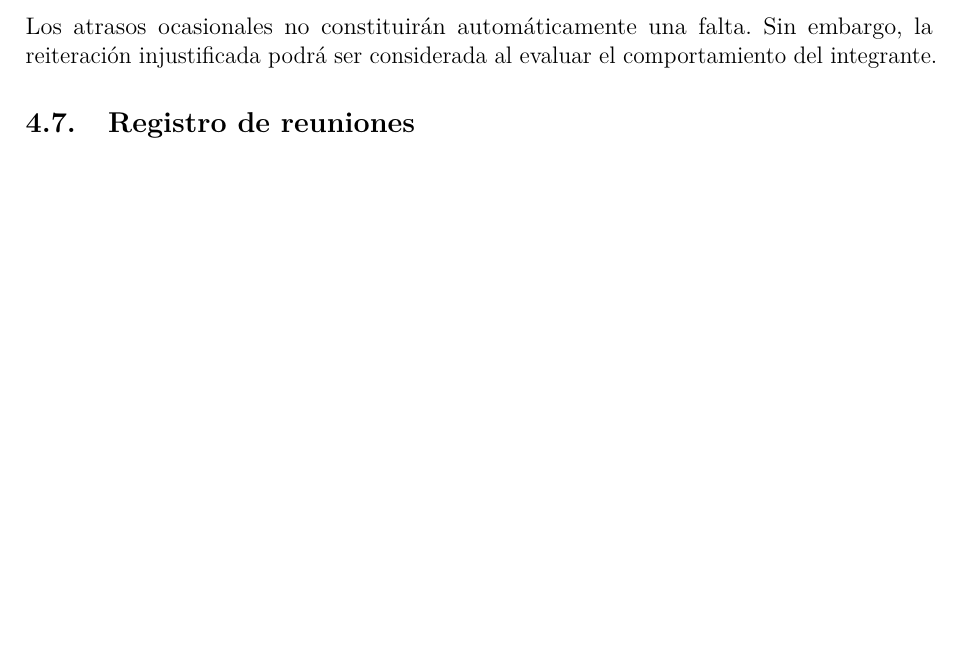
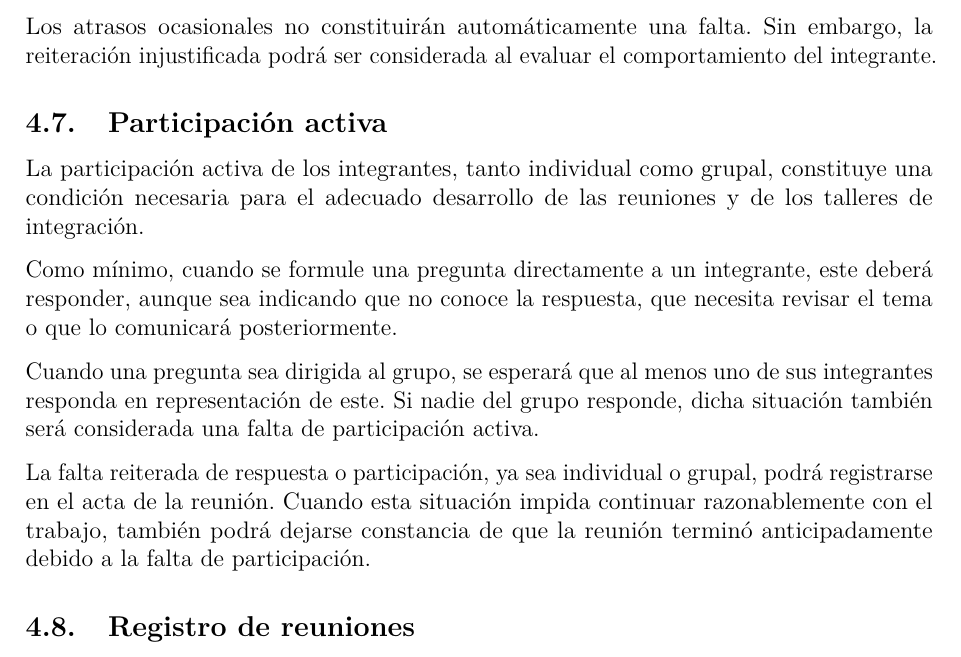
Before and after one commit to FernandoValdes01/ceretime, a LaTeX document (docs/codigoetica.tex): part of page 4 of 15 before the commit and part of page 4 of 16 after it, cut so that both start at the same text, the shorter picture padded with empty space. Compiled offline with pdfLaTeX.

Commit message:
docs: actualizar participación en reuniones

```diff
--- a/docs/codigoetica.tex
+++ b/docs/codigoetica.tex
@@ -175,6 +175,16 @@ Al horario establecido para una reunión se otorgará un margen máximo de esper
 Este margen se establece considerando que las reuniones tienen normalmente una duración aproximada de una hora y que retrasar su inicio afecta la disponibilidad del resto de los participantes.
 
 Los atrasos ocasionales no constituirán automáticamente una falta. Sin embargo, la reiteración injustificada podrá ser considerada al evaluar el comportamiento del integrante.
+
+\subsection{Participación activa}
+
+La participación activa de los integrantes, tanto individual como grupal, constituye una condición necesaria para el adecuado desarrollo de las reuniones y de los talleres de integración.
+
+Como mínimo, cuando se formule una pregunta directamente a un integrante, este deberá responder, aunque sea indicando que no conoce la respuesta, que necesita revisar el tema o que lo comunicará posteriormente.
+
+Cuando una pregunta sea dirigida al grupo, se esperará que al menos uno de sus integrantes responda en representación de este. Si nadie del grupo responde, dicha situación también será considerada una falta de participación activa.
+
+La falta reiterada de respuesta o participación, ya sea individual o grupal, podrá registrarse en el acta de la reunión. Cuando esta situación impida continuar razonablemente con el trabajo, también podrá dejarse constancia de que la reunión terminó anticipadamente debido a la falta de participación.
 
 \subsection{Registro de reuniones}
 
```
Also changed, not shown: docs/codigoetica.pdf.
